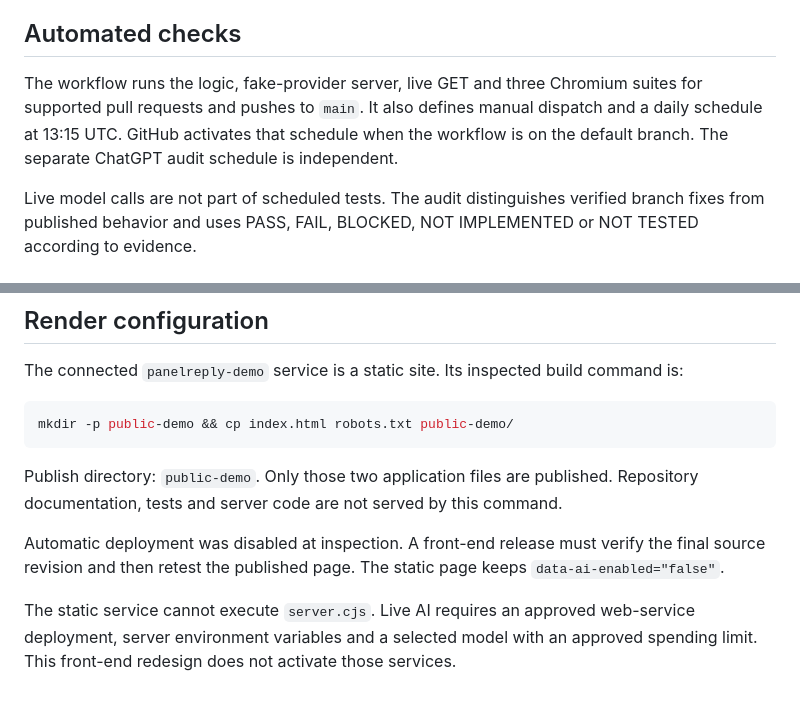
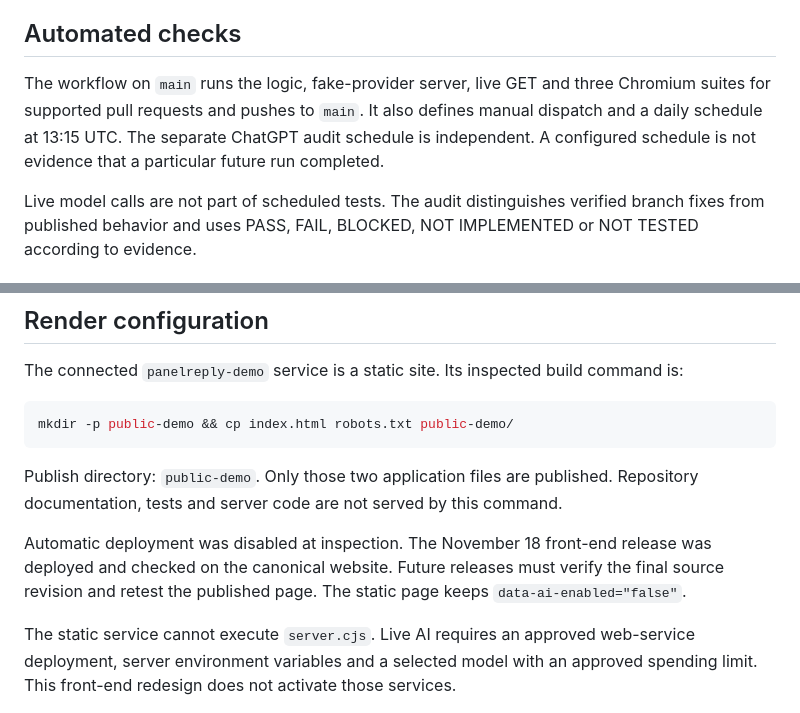
Before and after one commit to panelreply-business/panelreply-demo, a Markdown page: README.md, 2 parts joined by grey strips. GitHub-like rendering.

```diff
--- a/README.md
+++ b/README.md
@@ -165,7 +160,7 @@ Physical devices, Safari, other browser engines and assistive-technology testing
 
 ## Automated checks
 
-The workflow runs the logic, fake-provider server, live GET and three Chromium suites for supported pull requests and pushes to `main`. It also defines manual dispatch and a daily schedule at 13:15 UTC. GitHub activates that schedule when the workflow is on the default branch. The separate ChatGPT audit schedule is independent.
+The workflow on `main` runs the logic, fake-provider server, live GET and three Chromium suites for supported pull requests and pushes to `main`. It also defines manual dispatch and a daily schedule at 13:15 UTC. The separate ChatGPT audit schedule is independent. A configured schedule is not evidence that a particular future run completed.
 
 Live model calls are not part of scheduled tests. The audit distinguishes verified branch fixes from published behavior and uses PASS, FAIL, BLOCKED, NOT IMPLEMENTED or NOT TESTED according to evidence.
 
@@ -193,7 +188,7 @@ mkdir -p public-demo && cp index.html robots.txt public-demo/
 
 Publish directory: `public-demo`. Only those two application files are published. Repository documentation, tests and server code are not served by this command.
 
-Automatic deployment was disabled at inspection. A front-end release must verify the final source revision and then retest the published page. The static page keeps `data-ai-enabled="false"`.
+Automatic deployment was disabled at inspection. The November 18 front-end release was deployed and checked on the canonical website. Future releases must verify the final source revision and retest the published page. The static page keeps `data-ai-enabled="false"`.
 
 The static service cannot execute `server.cjs`. Live AI requires an approved web-service deployment, server environment variables and a selected model with an approved spending limit. This front-end redesign does not activate those services.
 
```
Also changed, not shown: other parts of README.md (+10 -15 lines), docs/WORKSPACE_REDESIGN.md (+45 -19 lines), docs/evidence/workspace-live-2026-11-18.jpg (added).
